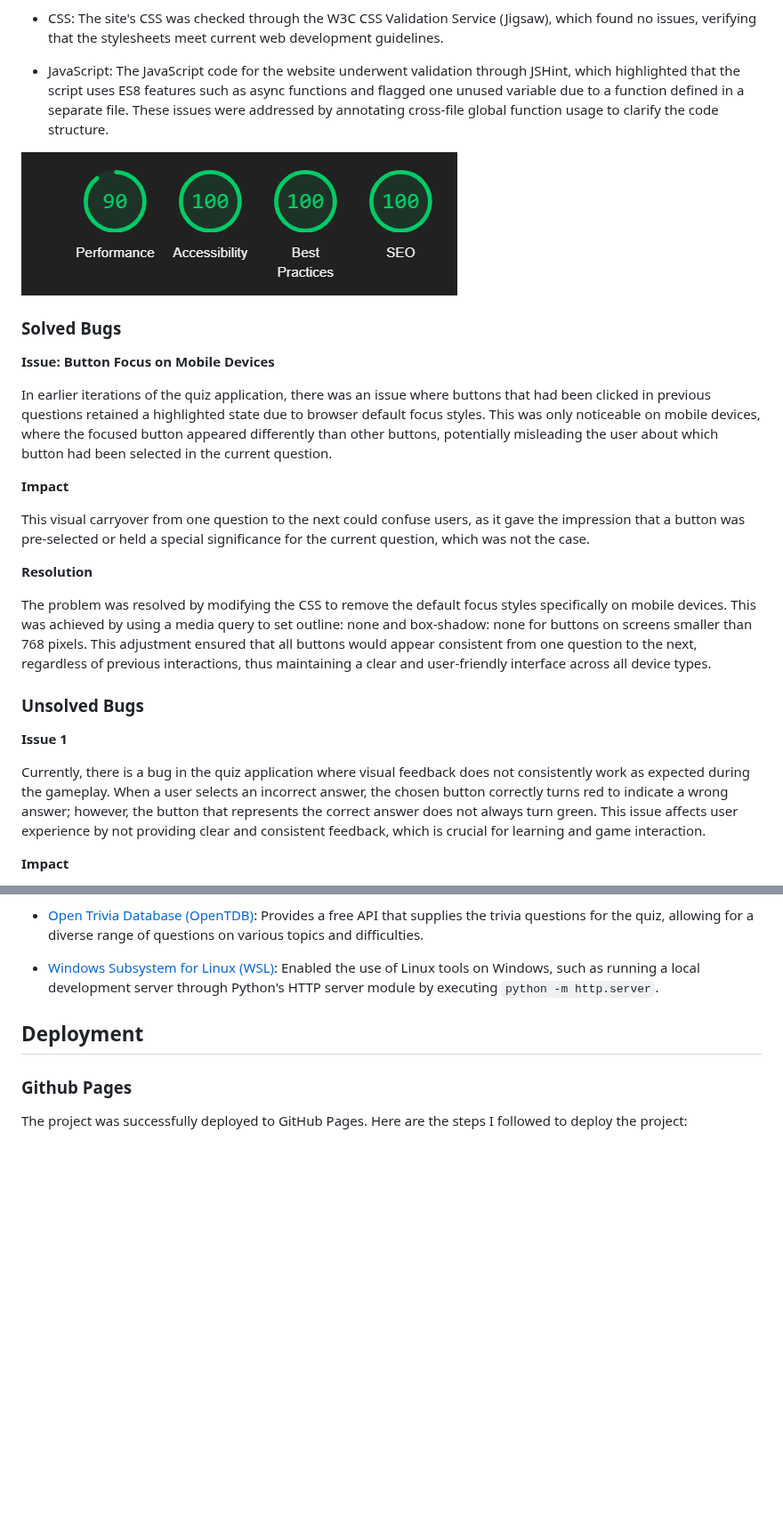
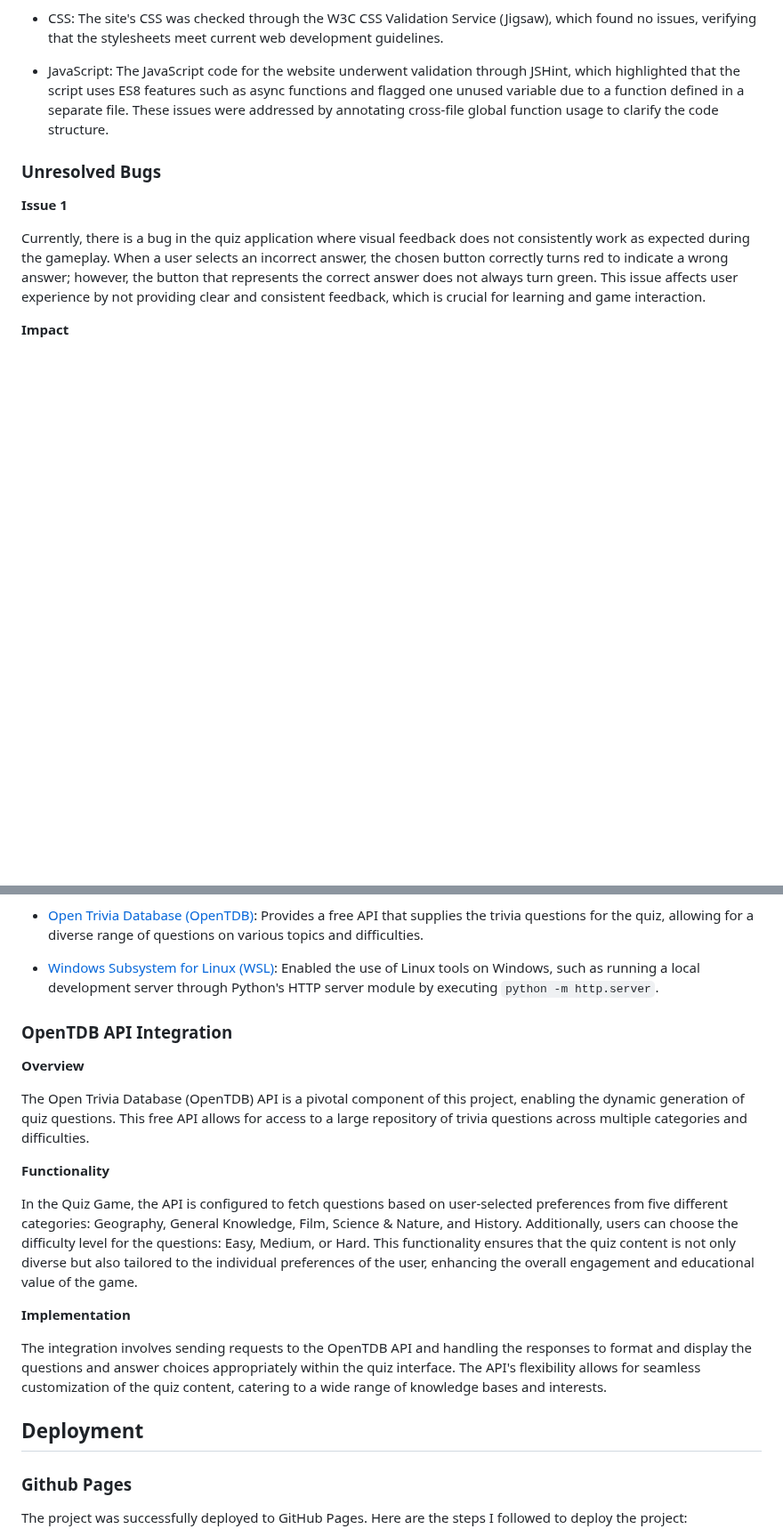
Before and after one commit to Darvid-223/quiz-game, a Markdown page: README.md, 2 parts joined by grey strips. Shown at 89% size. Rendered like a GitHub page; blank space fills up the shorter version.

Commit message:
added section about API to README

```diff
--- a/README.md
+++ b/README.md
@@ -110,23 +110,7 @@ To ensure the website delivers a high-quality user experience, the site was anal
 
 - JavaScript: The JavaScript code for the website underwent validation through JSHint, which highlighted that the script uses ES8 features such as async functions and flagged one unused variable due to a function defined in a separate file. These issues were addressed by annotating cross-file global function usage to clarify the code structure.
 
-![Am I Responsive image](/docs/images/lighthouse-score.png)
-
-### Solved Bugs
-
-**Issue: Button Focus on Mobile Devices**
-
-In earlier iterations of the quiz application, there was an issue where buttons that had been clicked in previous questions retained a highlighted state due to browser default focus styles. This was only noticeable on mobile devices, where the focused button appeared differently than other buttons, potentially misleading the user about which button had been selected in the current question.
-
-**Impact**
-
-This visual carryover from one question to the next could confuse users, as it gave the impression that a button was pre-selected or held a special significance for the current question, which was not the case.
-
-**Resolution**
-
-The problem was resolved by modifying the CSS to remove the default focus styles specifically on mobile devices. This was achieved by using a media query to set outline: none and box-shadow: none for buttons on screens smaller than 768 pixels. This adjustment ensured that all buttons would appear consistent from one question to the next, regardless of previous interactions, thus maintaining a clear and user-friendly interface across all device types.
-
-### Unsolved Bugs
+### Unresolved Bugs
 
 **Issue 1**
 
@@ -185,6 +169,20 @@ The issue is currently mitigated by preventing the game from starting if no ques
 - [Open Trivia Database (OpenTDB)](https://opentdb.com/): Provides a free API that supplies the trivia questions for the quiz, allowing for a diverse range of questions on various topics and difficulties.
 
 - [Windows Subsystem for Linux (WSL)](https://docs.microsoft.com/en-us/windows/wsl/): Enabled the use of Linux tools on Windows, such as running a local development server through Python's HTTP server module by executing `python -m http.server`.
+
+### OpenTDB API Integration
+
+**Overview**
+
+The Open Trivia Database (OpenTDB) API is a pivotal component of this project, enabling the dynamic generation of quiz questions. This free API allows for access to a large repository of trivia questions across multiple categories and difficulties.
+
+**Functionality**
+
+In the Quiz Game, the API is configured to fetch questions based on user-selected preferences from five different categories: Geography, General Knowledge, Film, Science & Nature, and History. Additionally, users can choose the difficulty level for the questions: Easy, Medium, or Hard. This functionality ensures that the quiz content is not only diverse but also tailored to the individual preferences of the user, enhancing the overall engagement and educational value of the game.
+
+**Implementation**
+
+The integration involves sending requests to the OpenTDB API and handling the responses to format and display the questions and answer choices appropriately within the quiz interface. The API's flexibility allows for seamless customization of the quiz content, catering to a wide range of knowledge bases and interests.
 
 ## Deployment
 
```
Also changed, not shown: other parts of README.md (+1 -3 lines).
